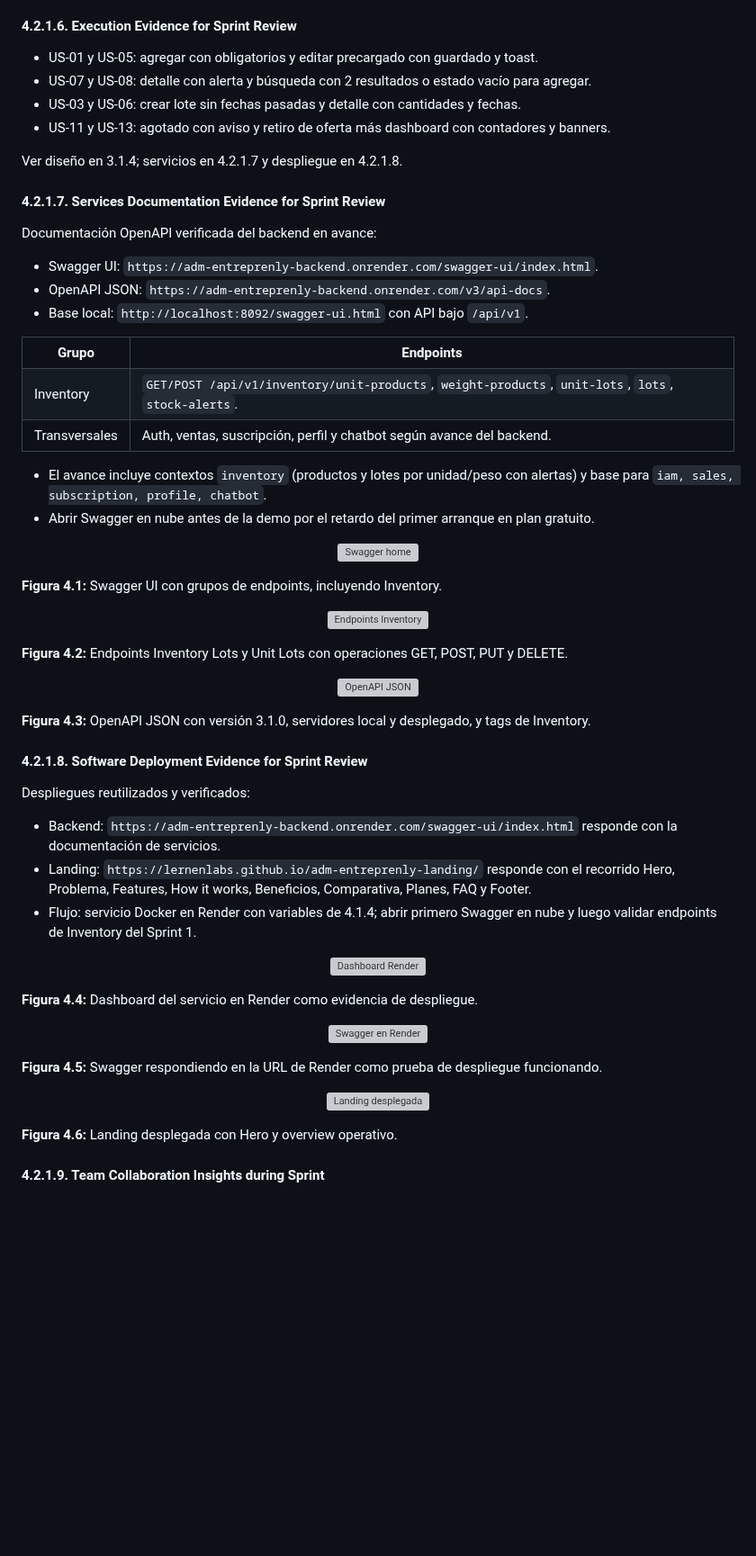
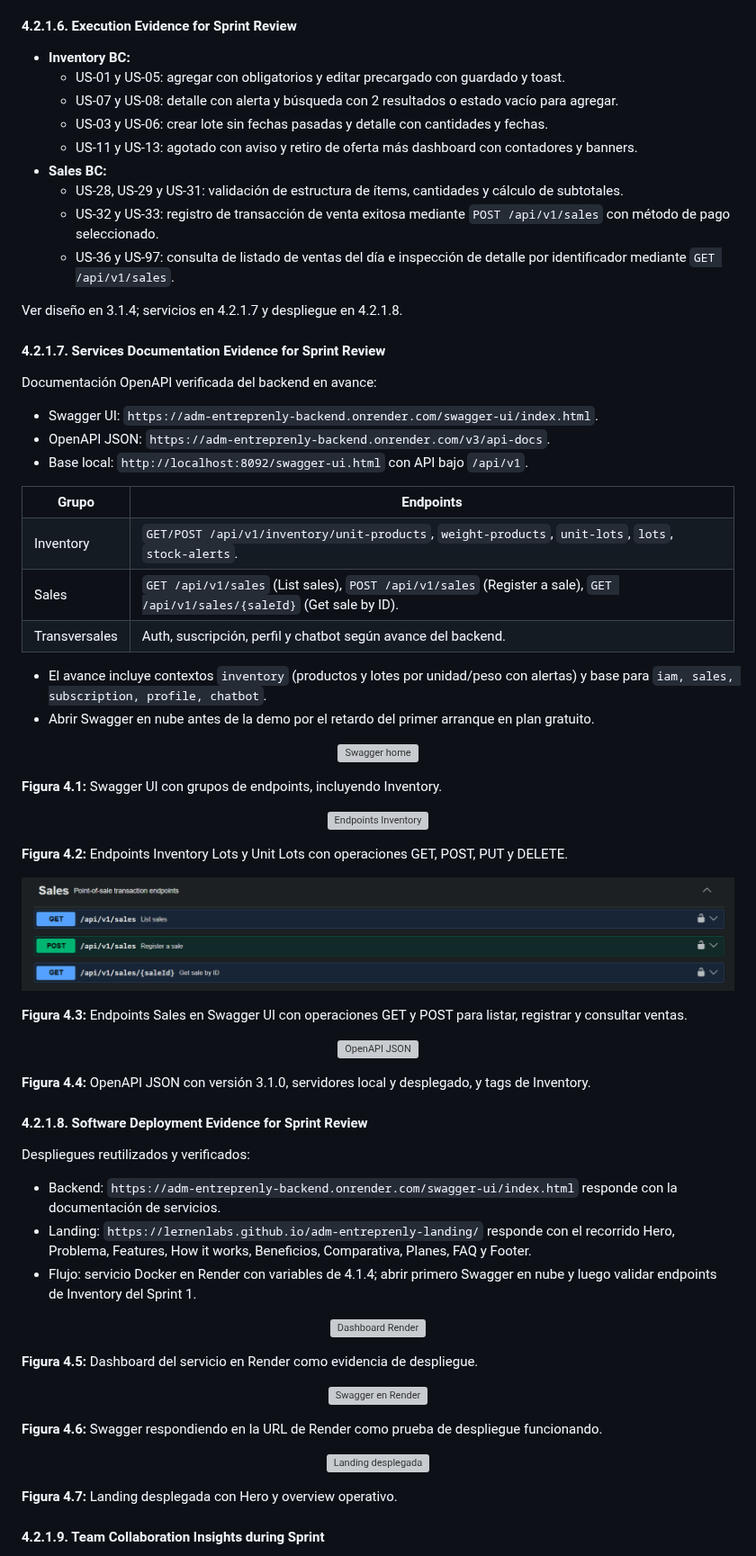
Before and after one commit to LernenLabs/adm-entreprenly, a Markdown page: docs/capitulo-4.md, the part around one of its changes. Shown at 90% size. Drawn GitHub-style; pictures changed too: docs/images/capitulo4/services-sales-endpoints.png (added); blank space fills up the shorter version; grey boxes are pictures that could not be loaded.

Commit message:
docs(chapter04: add Sales BC evidence, Swagger assets

```diff
--- a/docs/capitulo-4.md
+++ b/docs/capitulo-4.md
@@ -500,10 +529,15 @@ Las herramientas y marcos de trabajo empleados para la suite de pruebas son:
 
 #### 4.2.1.6. Execution Evidence for Sprint Review
 
-- US-01 y US-05: agregar con obligatorios y editar precargado con guardado y toast.
-- US-07 y US-08: detalle con alerta y búsqueda con 2 resultados o estado vacío para agregar.
-- US-03 y US-06: crear lote sin fechas pasadas y detalle con cantidades y fechas.
-- US-11 y US-13: agotado con aviso y retiro de oferta más dashboard con contadores y banners.
+- **Inventory BC:**
+  - US-01 y US-05: agregar con obligatorios y editar precargado con guardado y toast.
+  - US-07 y US-08: detalle con alerta y búsqueda con 2 resultados o estado vacío para agregar.
+  - US-03 y US-06: crear lote sin fechas pasadas y detalle con cantidades y fechas.
+  - US-11 y US-13: agotado con aviso y retiro de oferta más dashboard con contadores y banners.
+- **Sales BC:**
+  - US-28, US-29 y US-31: validación de estructura de ítems, cantidades y cálculo de subtotales.
+  - US-32 y US-33: registro de transacción de venta exitosa mediante `POST /api/v1/sales` con método de pago seleccionado.
+  - US-36 y US-97: consulta de listado de ventas del día e inspección de detalle por identificador mediante `GET /api/v1/sales`.
 
 Ver diseño en 3.1.4; servicios en 4.2.1.7 y despliegue en 4.2.1.8.
 
@@ -520,7 +554,8 @@ Documentación OpenAPI verificada del backend en avance:
     <th>Grupo</th><th>Endpoints</th>
   </tr>
   <tr><td style="vertical-align:middle; text-align:center;">Inventory</td><td><code>GET/POST /api/v1/inventory/unit-products</code>, <code>weight-products</code>, <code>unit-lots</code>, <code>lots</code>, <code>stock-alerts</code>.</td></tr>
-  <tr><td style="vertical-align:middle; text-align:center;">Transversales</td><td>Auth, ventas, suscripción, perfil y chatbot según avance del backend.</td></tr>
+  <tr><td style="vertical-align:middle; text-align:center;">Sales</td><td><code>GET /api/v1/sales</code> (List sales), <code>POST /api/v1/sales</code> (Register a sale), <code>GET /api/v1/sales/{saleId}</code> (Get sale by ID).</td></tr>
+  <tr><td style="vertical-align:middle; text-align:center;">Transversales</td><td>Auth, suscripción, perfil y chatbot según avance del backend.</td></tr>
 </table>
 
 - El avance incluye contextos `inventory` (productos y lotes por unidad/peso con alertas) y base para `iam, sales, subscription, profile, chatbot`.
@@ -539,10 +574,16 @@ Documentación OpenAPI verificada del backend en avance:
 **Figura 4.2:** Endpoints Inventory Lots y Unit Lots con operaciones GET, POST, PUT y DELETE.
 
 <p align="center">
+  <img src="images/capitulo4/services-sales-endpoints.png" alt="Endpoints Sales" width="800"/>
+</p>
+
+**Figura 4.3:** Endpoints Sales en Swagger UI con operaciones GET y POST para listar, registrar y consultar ventas.
+
+<p align="center">
   <img src="images/capitulo4/services-openapi-json.png" alt="OpenAPI JSON" width="800"/>
 </p>
 
-**Figura 4.3:** OpenAPI JSON con versión 3.1.0, servidores local y desplegado, y tags de Inventory.
+**Figura 4.4:** OpenAPI JSON con versión 3.1.0, servidores local y desplegado, y tags de Inventory.
 
 #### 4.2.1.8. Software Deployment Evidence for Sprint Review
 
@@ -556,19 +597,19 @@ Despliegues reutilizados y verificados:
   <img src="images/capitulo4/deploy-render-dashboard.png" alt="Dashboard Render" width="800"/>
 </p>
 
-**Figura 4.4:** Dashboard del servicio en Render como evidencia de despliegue.
+**Figura 4.5:** Dashboard del servicio en Render como evidencia de despliegue.
 
 <p align="center">
   <img src="images/capitulo4/deploy-swagger-render.png" alt="Swagger en Render" width="800"/>
 </p>
 
-**Figura 4.5:** Swagger respondiendo en la URL de Render como prueba de despliegue funcionando.
+**Figura 4.6:** Swagger respondiendo en la URL de Render como prueba de despliegue funcionando.
 
 <p align="center">
   <img src="images/capitulo4/deploy-landing.png" alt="Landing desplegada" width="800"/>
 </p>
 
-**Figura 4.6:** Landing desplegada con Hero y overview operativo.
+**Figura 4.7:** Landing desplegada con Hero y overview operativo.
 
 #### 4.2.1.9. Team Collaboration Insights during Sprint
 
```
Also changed, not shown: other parts of docs/capitulo-4.md (+29 -0 lines).
